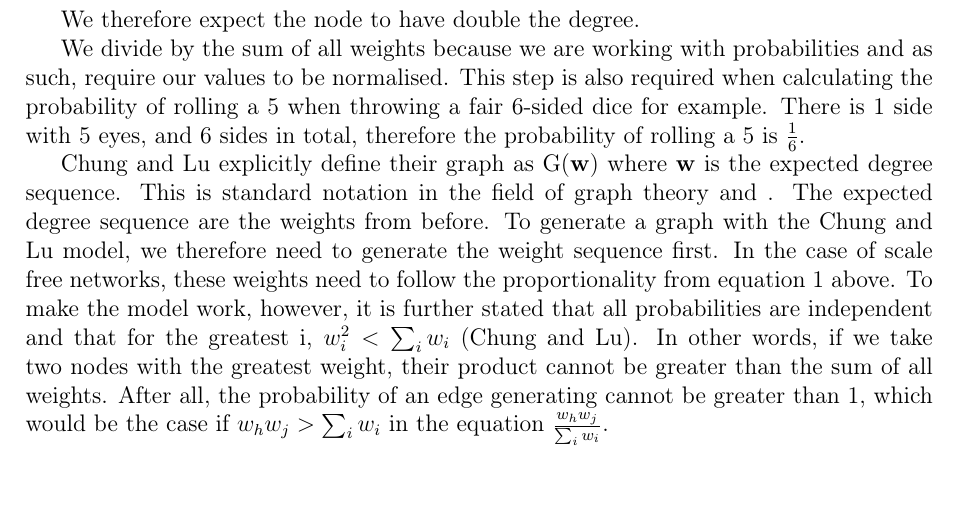
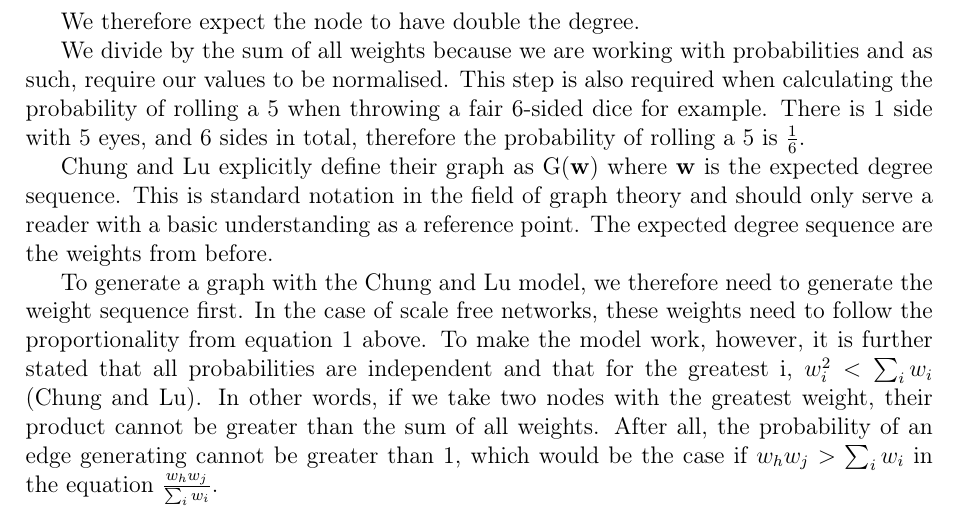
Before and after one commit to informatiky/LaTeX, a LaTeX document (Extended Essay/Johannes - Mathematics Extended Essay - Probabilistic method.tex): part of page 6 of 18, cut so that both start at the same text, the shorter picture padded with empty space. Compiled offline with pdfLaTeX.

Commit message:
Auto-commit: 2026-09-13 19:37:21

```diff
--- a/Extended Essay/Johannes - Mathematics Extended Essay - Probabilistic method.tex
+++ b/Extended Essay/Johannes - Mathematics Extended Essay - Probabilistic method.tex
@@ -228,7 +228,9 @@ We therefore expect the node to have double the degree.
 
 We divide by the sum of all weights because we are working with probabilities and as such, require our values to be normalised. This step is also required when calculating the probability of rolling a 5 when throwing a fair 6-sided dice for example. There is 1 side with 5 eyes, and 6 sides in total, therefore the probability of rolling a 5 is \( \frac{1}{6} \).
 
-\textcite{chungAverageDistancesRandom2002} explicitly define their graph as G(\textbf{w}) where \textbf{w} is the expected degree sequence. This is standard notation in the field of graph theory and . The expected degree sequence are the weights from before. To generate a graph with the \textcite{chungAverageDistancesRandom2002} model, we therefore need to generate the weight sequence first. In the case of scale free networks, these weights need to follow the proportionality from equation \ref{eq:proportional-scale-free} above. To make the model work, however, it is further stated that all probabilities are independent and that for the greatest i, \( w_i^2 < \sum_{i}{w_i}\) \autocite{chungAverageDistancesRandom2002}. In other words, if we take two nodes with the greatest weight, their product cannot be greater than the sum of all weights. After all, the probability of an edge generating cannot be greater than 1, which would be the case if \( w_h w_j > \sum_{i}{w_i}\) in the equation \( \frac{w_h w_j}{\sum_{i}{w_i}} \).
+\textcite{chungAverageDistancesRandom2002} explicitly define their graph as G(\textbf{w}) where \textbf{w} is the expected degree sequence. This is standard notation in the field of graph theory and should only serve a reader with a basic understanding as a reference point. The expected degree sequence are the weights from before.
+
+To generate a graph with the \textcite{chungAverageDistancesRandom2002} model, we therefore need to generate the weight sequence first. In the case of scale free networks, these weights need to follow the proportionality from equation \ref{eq:proportional-scale-free} above. To make the model work, however, it is further stated that all probabilities are independent and that for the greatest i, \( w_i^2 < \sum_{i}{w_i}\) \autocite{chungAverageDistancesRandom2002}. In other words, if we take two nodes with the greatest weight, their product cannot be greater than the sum of all weights. After all, the probability of an edge generating cannot be greater than 1, which would be the case if \( w_h w_j > \sum_{i}{w_i}\) in the equation \( \frac{w_h w_j}{\sum_{i}{w_i}} \).
 
 
 They further define that \( G \in G(\textbf{w}) \) to show that we are not talking about a subgraph \autocite{chungAverageDistancesRandom2002}.
```
